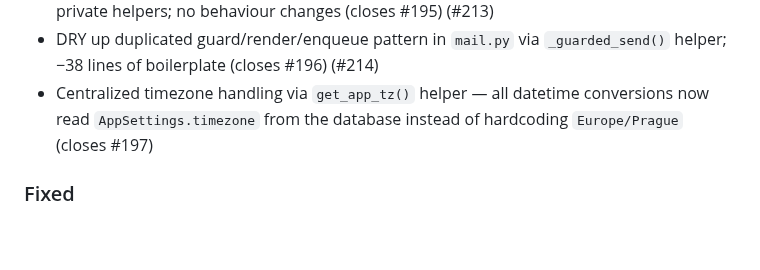
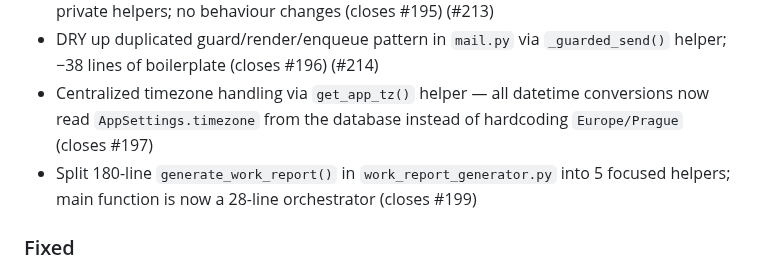
Before and after one commit to mtjchm/MedCover, a Markdown page: CHANGELOG.md, the part around the change. Drawn GitHub-style; blank space fills up the shorter version.

Commit message:
docs: update CHANGELOG for #199
Co-authored-by: Copilot <223556219+Copilot@users.noreply.github.com>

```diff
--- a/CHANGELOG.md
+++ b/CHANGELOG.md
@@ -12,6 +12,7 @@ and this project adheres to [Semantic Versioning](https://semver.org/spec/v2.0.0
 - Refactored 10 oversized route functions (>60 lines) across 8 files into thin route handlers + private helpers; no behaviour changes (closes #195) (#213)
 - DRY up duplicated guard/render/enqueue pattern in `mail.py` via `_guarded_send()` helper; −38 lines of boilerplate (closes #196) (#214)
 - Centralized timezone handling via `get_app_tz()` helper — all datetime conversions now read `AppSettings.timezone` from the database instead of hardcoding `Europe/Prague` (closes #197)
+- Split 180-line `generate_work_report()` in `work_report_generator.py` into 5 focused helpers; main function is now a 28-line orchestrator (closes #199)
 
 ### Fixed
 - Reports CSV exports now convert UTC datetimes to the configured app timezone before formatting
```
